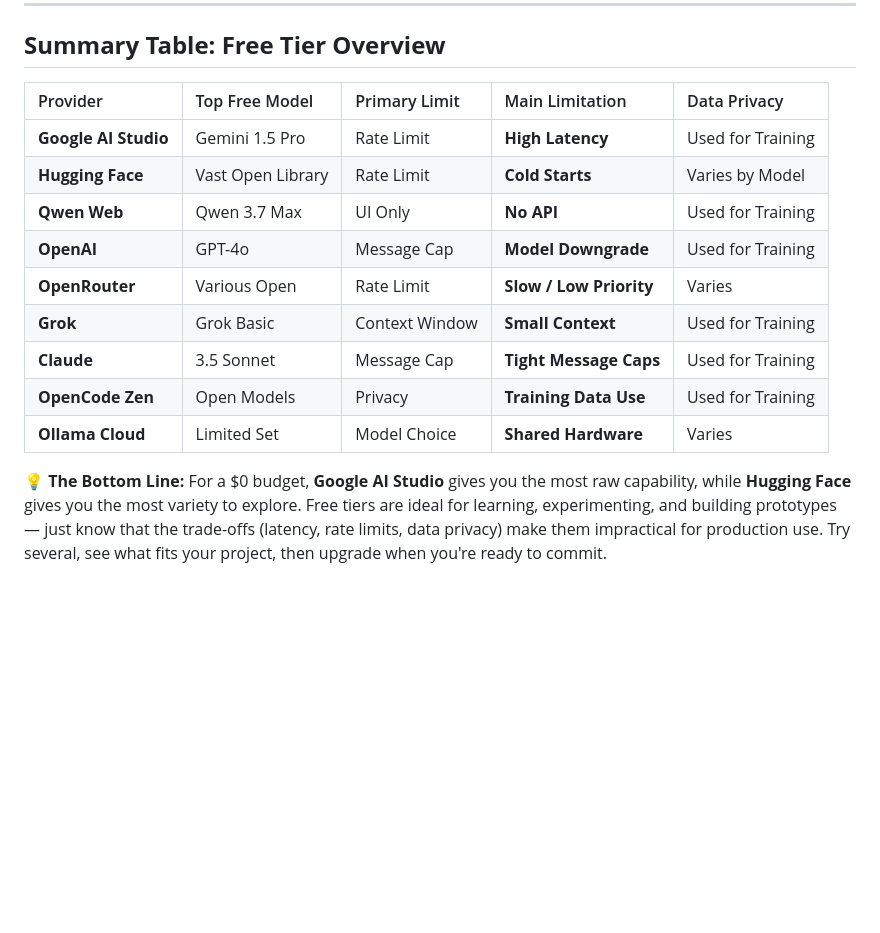
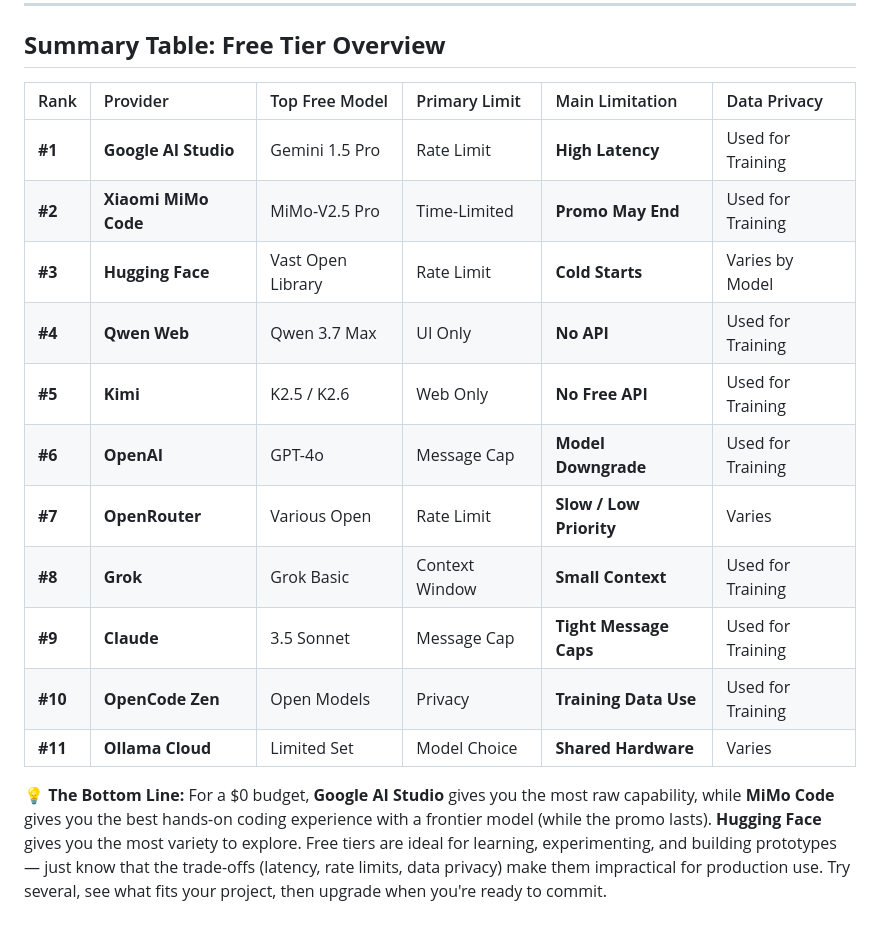
Before and after one commit to paulodiovani/ai-model-access-analysis, a Markdown page: docs/content/free-rankings.md, the part around one of its changes. Drawn GitHub-style; blank space fills up the shorter version.

```diff
--- a/docs/content/free-rankings.md
+++ b/docs/content/free-rankings.md
@@ -62,16 +85,18 @@ This analysis evaluates free tiers from major AI providers. If you're a develope
 
 ## **Summary Table: Free Tier Overview**
 
-| Provider | Top Free Model | Primary Limit | Main Limitation | Data Privacy |
-| :--- | :--- | :--- | :--- | :--- |
-| **Google AI Studio** | Gemini 1.5 Pro | Rate Limit | **High Latency** | Used for Training |
-| **Hugging Face** | Vast Open Library | Rate Limit | **Cold Starts** | Varies by Model |
-| **Qwen Web** | Qwen 3.7 Max | UI Only | **No API** | Used for Training |
-| **OpenAI** | GPT-4o | Message Cap | **Model Downgrade** | Used for Training |
-| **OpenRouter** | Various Open | Rate Limit | **Slow / Low Priority** | Varies |
-| **Grok** | Grok Basic | Context Window | **Small Context** | Used for Training |
-| **Claude** | 3.5 Sonnet | Message Cap | **Tight Message Caps** | Used for Training |
-| **OpenCode Zen** | Open Models | Privacy | **Training Data Use** | Used for Training |
-| **Ollama Cloud** | Limited Set | Model Choice | **Shared Hardware** | Varies |
+| Rank | Provider | Top Free Model | Primary Limit | Main Limitation | Data Privacy |
+| :--- | :--- | :--- | :--- | :--- | :--- |
+| **\#1** | **Google AI Studio** | Gemini 1.5 Pro | Rate Limit | **High Latency** | Used for Training |
+| **\#2** | **Xiaomi MiMo Code** | MiMo-V2.5 Pro | Time-Limited | **Promo May End** | Used for Training |
+| **\#3** | **Hugging Face** | Vast Open Library | Rate Limit | **Cold Starts** | Varies by Model |
+| **\#4** | **Qwen Web** | Qwen 3.7 Max | UI Only | **No API** | Used for Training |
+| **\#5** | **Kimi** | K2.5 / K2.6 | Web Only | **No Free API** | Used for Training |
+| **\#6** | **OpenAI** | GPT-4o | Message Cap | **Model Downgrade** | Used for Training |
+| **\#7** | **OpenRouter** | Various Open | Rate Limit | **Slow / Low Priority** | Varies |
+| **\#8** | **Grok** | Grok Basic | Context Window | **Small Context** | Used for Training |
+| **\#9** | **Claude** | 3.5 Sonnet | Message Cap | **Tight Message Caps** | Used for Training |
+| **\#10** | **OpenCode Zen** | Open Models | Privacy | **Training Data Use** | Used for Training |
+| **\#11** | **Ollama Cloud** | Limited Set | Model Choice | **Shared Hardware** | Varies |
 
-💡 **The Bottom Line:** For a $0 budget, **Google AI Studio** gives you the most raw capability, while **Hugging Face** gives you the most variety to explore. Free tiers are ideal for learning, experimenting, and building prototypes — just know that the trade-offs (latency, rate limits, data privacy) make them impractical for production use. Try several, see what fits your project, then upgrade when you're ready to commit.
+💡 **The Bottom Line:** For a $0 budget, **Google AI Studio** gives you the most raw capability, while **MiMo Code** gives you the best hands-on coding experience with a frontier model (while the promo lasts). **Hugging Face** gives you the most variety to explore. Free tiers are ideal for learning, experimenting, and building prototypes — just know that the trade-offs (latency, rate limits, data privacy) make them impractical for production use. Try several, see what fits your project, then upgrade when you're ready to commit.
```
Also changed, not shown: other parts of docs/content/free-rankings.md (+32 -9 lines).
